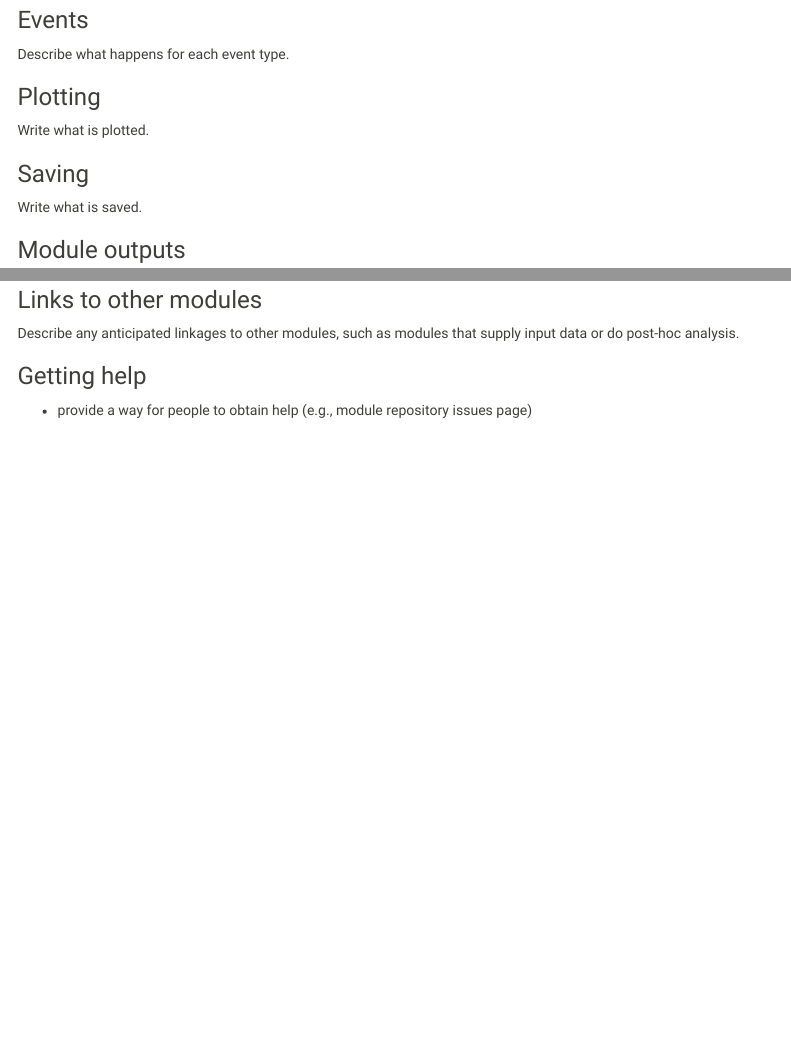
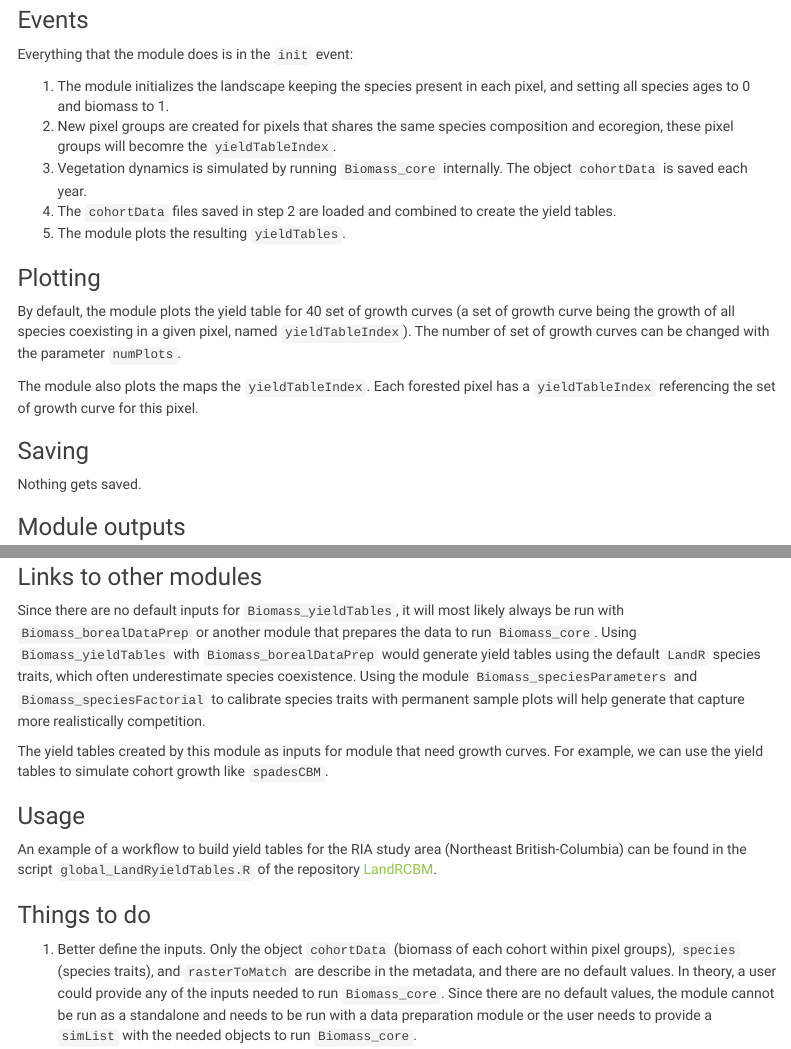
Before and after one commit to PredictiveEcology/Biomass_yieldTables, an R Markdown document (Biomass_yieldTables.Rmd): the page in a window 1100 px wide, from 830 px down before the commit and from 810 px down after it, so that both start at the same text, and a second part further down, joined at a grey line. Rendered offline with R 4.5, knitr and Pandoc, with nearby package versions; some code elsewhere in the file could not run offline; menus at the side of the page are left out.

Commit message:
draft Rmd

```diff
--- a/Biomass_yieldTables.Rmd
+++ b/Biomass_yieldTables.Rmd
@@ -71,15 +71,23 @@ knitr::kable(df_params, caption = "List of (ref:Biomass-yieldTables) parameters
 
 ### Events
 
-Describe what happens for each event type.
+Everything that the module does is in the `init` event:
+
+1. The module initializes the landscape keeping the species present in each pixel, and setting all species ages to 0 and biomass to 1.
+2. New pixel groups are created for pixels that shares the same species composition and ecoregion, these pixel groups will becomre the `yieldTableIndex`.
+3. Vegetation dynamics is simulated by running `Biomass_core` internally. The object `cohortData` is saved each year.
+4. The `cohortData` files saved in step 2 are loaded and combined to create the yield tables.
+5. The module plots the resulting `yieldTables`.
 
 ### Plotting
 
-Write what is plotted.
+By default, the module plots the yield table for 40 set of growth curves (a set of growth curve being the growth of all species coexisting in a given pixel, named `yieldTableIndex`). The number of set of growth curves can be changed with the parameter `numPlots`.
+
+The module also plots the maps the `yieldTableIndex`. Each forested pixel has a `yieldTableIndex` referencing the set of growth curve for this pixel.
 
 ### Saving
 
-Write what is saved.
+Nothing gets saved.
 
 ### Module outputs
 
@@ -93,8 +101,14 @@ knitr::kable(df_outputs, caption = "List of (ref:Biomass-yieldTables) outputs an
 
 ### Links to other modules
 
-Describe any anticipated linkages to other modules, such as modules that supply input data or do post-hoc analysis.
+Since there are no default inputs for `Biomass_yieldTables`, it will most likely always be run with `Biomass_borealDataPrep` or another module that prepares the data to run `Biomass_core`. Using `Biomass_yieldTables` with `Biomass_borealDataPrep` would generate yield tables using the default `LandR` species traits, which often underestimate species coexistence. Using the module `Biomass_speciesParameters` and `Biomass_speciesFactorial` to calibrate species traits with permanent sample plots will help generate that capture more realistically competition.
 
-### Getting help
+The yield tables created by this module as inputs for module that need growth curves. For example, we can use the yield tables to simulate cohort growth like `spadesCBM`.
 
--   provide a way for people to obtain help (e.g., module repository issues page)
+### Usage
+
+An example of a workflow to build yield tables for the RIA study area (Northeast British-Columbia) can be found in the script `global_LandRyieldTables.R` of the repository [LandRCBM](https://github.com/DominiqueCaron/LandRCBM).
+
+### Things to do
+
+1. Better define the inputs. Only the object `cohortData` (biomass of each cohort within pixel groups), `species` (species traits), and `rasterToMatch` are describe in the metadata, and there are no default values. In theory, a user could provide any of the inputs needed to run `Biomass_core`. Since there are no default values, the module cannot be run as a standalone and needs to be run with a data preparation module or the user needs to provide a `simList` with the needed objects to run `Biomass_core`.
```
Also changed, not shown: Biomass_yieldTables.Rmd (4 more changed lines).
